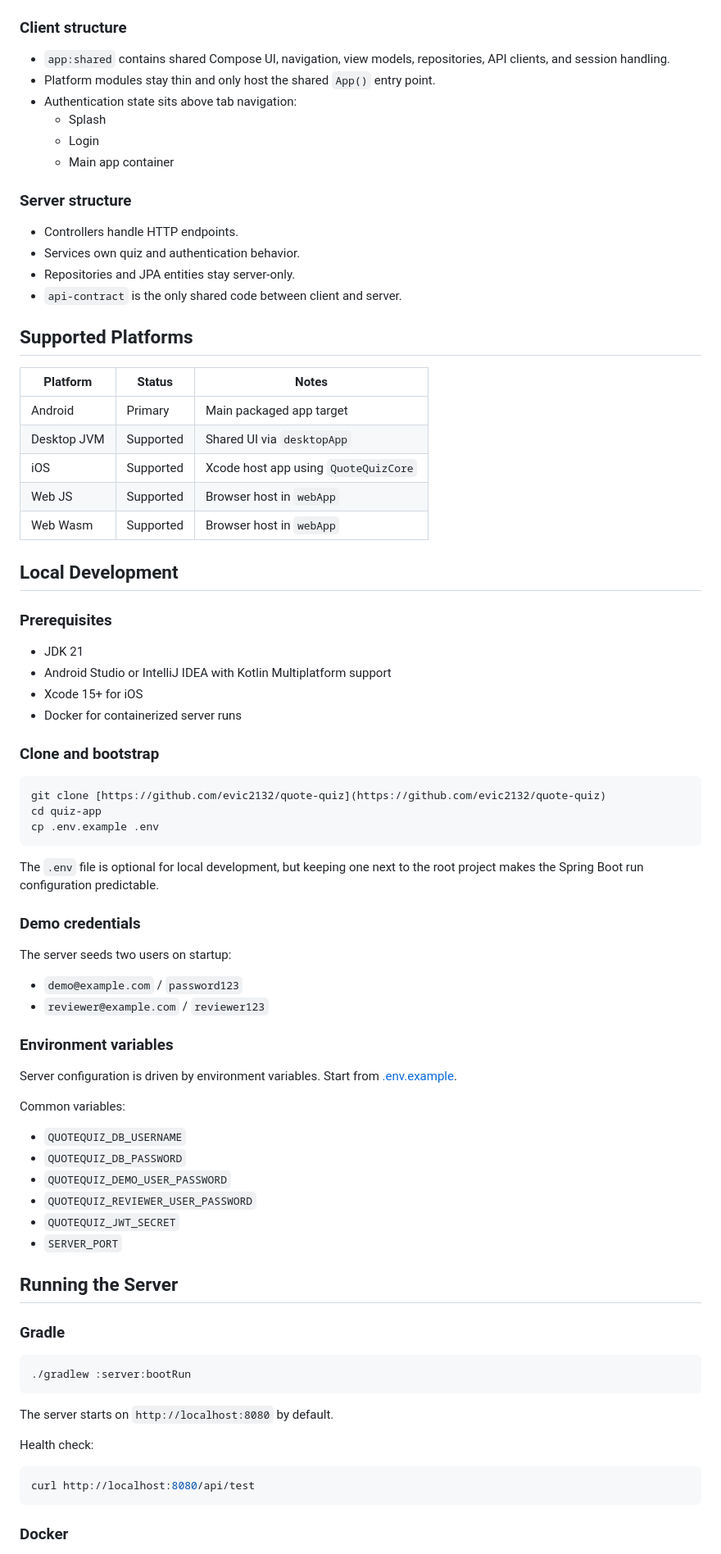
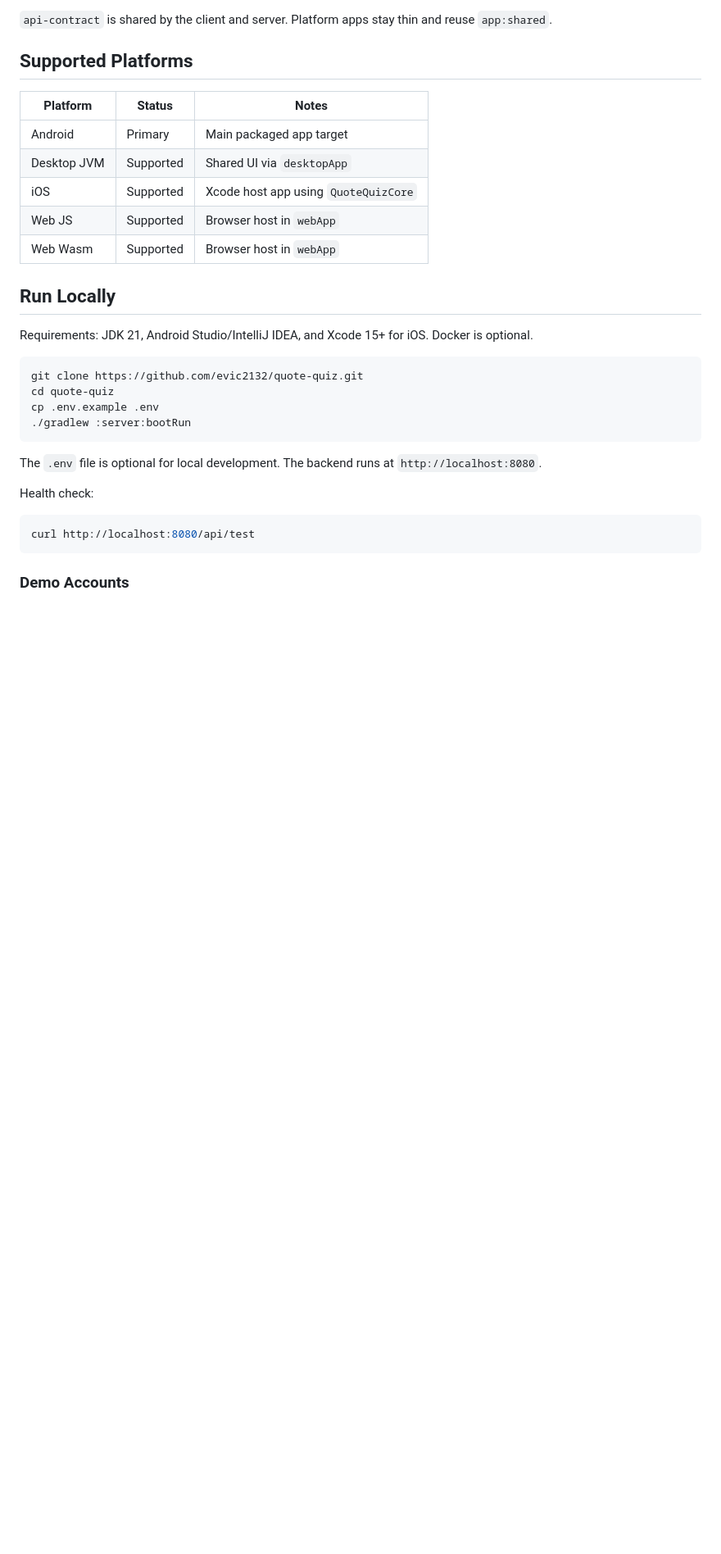
Before and after one commit to evic2132/quote-quiz, a Markdown page: README.md, the part around one of its changes. Shown at 82% size. GitHub-like rendering; blank space fills up the shorter version.

````diff
--- a/README.md
+++ b/README.md
@@ -79,79 +67,32 @@ flowchart LR
 ```
 
-### Client structure
-
-- `app:shared` contains shared Compose UI, navigation, view models, repositories, API clients, and session handling.
-- Platform modules stay thin and only host the shared `App()` entry point.
-- Authentication state sits above tab navigation:
-  - Splash
-  - Login
-  - Main app container
-
-### Server structure
-
-- Controllers handle HTTP endpoints.
-- Services own quiz and authentication behavior.
-- Repositories and JPA entities stay server-only.
-- `api-contract` is the only shared code between client and server.
+`api-contract` is shared by the client and server. Platform apps stay
+thin and reuse `app:shared`.
 
 ## Supported Platforms
 
-| Platform | Status | Notes |
-| --- | --- | --- |
-| Android | Primary | Main packaged app target |
-| Desktop JVM | Supported | Shared UI via `desktopApp` |
-| iOS | Supported | Xcode host app using `QuoteQuizCore` |
-| Web JS | Supported | Browser host in `webApp` |
-| Web Wasm | Supported | Browser host in `webApp` |
+| Platform    | Status    | Notes                                |
+|-------------|-----------|--------------------------------------|
+| Android     | Primary   | Main packaged app target             |
+| Desktop JVM | Supported | Shared UI via `desktopApp`           |
+| iOS         | Supported | Xcode host app using `QuoteQuizCore` |
+| Web JS      | Supported | Browser host in `webApp`             |
+| Web Wasm    | Supported | Browser host in `webApp`             |
 
-## Local Development
+## Run Locally
 
-### Prerequisites
+Requirements: JDK 21, Android Studio/IntelliJ IDEA, and Xcode 15+ for
+iOS. Docker is optional.
 
-- JDK 21
-- Android Studio or IntelliJ IDEA with Kotlin Multiplatform support
-- Xcode 15+ for iOS
-- Docker for containerized server runs
-
-### Clone and bootstrap
-
-```bash
-git clone [https://github.com/evic2132/quote-quiz](https://github.com/evic2132/quote-quiz)
-cd quiz-app
+``` bash
+git clone https://github.com/evic2132/quote-quiz.git
+cd quote-quiz
 cp .env.example .env
-```
-
-The `.env` file is optional for local development, but keeping one next to the root project makes the Spring Boot run configuration predictable.
-
-### Demo credentials
-
-The server seeds two users on startup:
-
-- `demo@example.com` / `password123`
-- `reviewer@example.com` / `reviewer123`
-
-### Environment variables
-
-Server configuration is driven by environment variables. Start from [.env.example](./.env.example).
-
-Common variables:
-
-- `QUOTEQUIZ_DB_USERNAME`
-- `QUOTEQUIZ_DB_PASSWORD`
-- `QUOTEQUIZ_DEMO_USER_PASSWORD`
-- `QUOTEQUIZ_REVIEWER_USER_PASSWORD`
-- `QUOTEQUIZ_JWT_SECRET`
-- `SERVER_PORT`
-
-## Running the Server
-
-### Gradle
-
-```bash
 ./gradlew :server:bootRun
 ```
 
-The server starts on `http://localhost:8080` by default.
+The `.env` file is optional for local development.
+The backend runs at `http://localhost:8080`.
 
 Health check:
 
@@ -159,5 +100,5 @@ Health check:
 curl http://localhost:8080/api/test
 ```
 
-### Docker
+### Demo Accounts
 
````
Also changed, not shown: other parts of README.md (+97 -151 lines).
